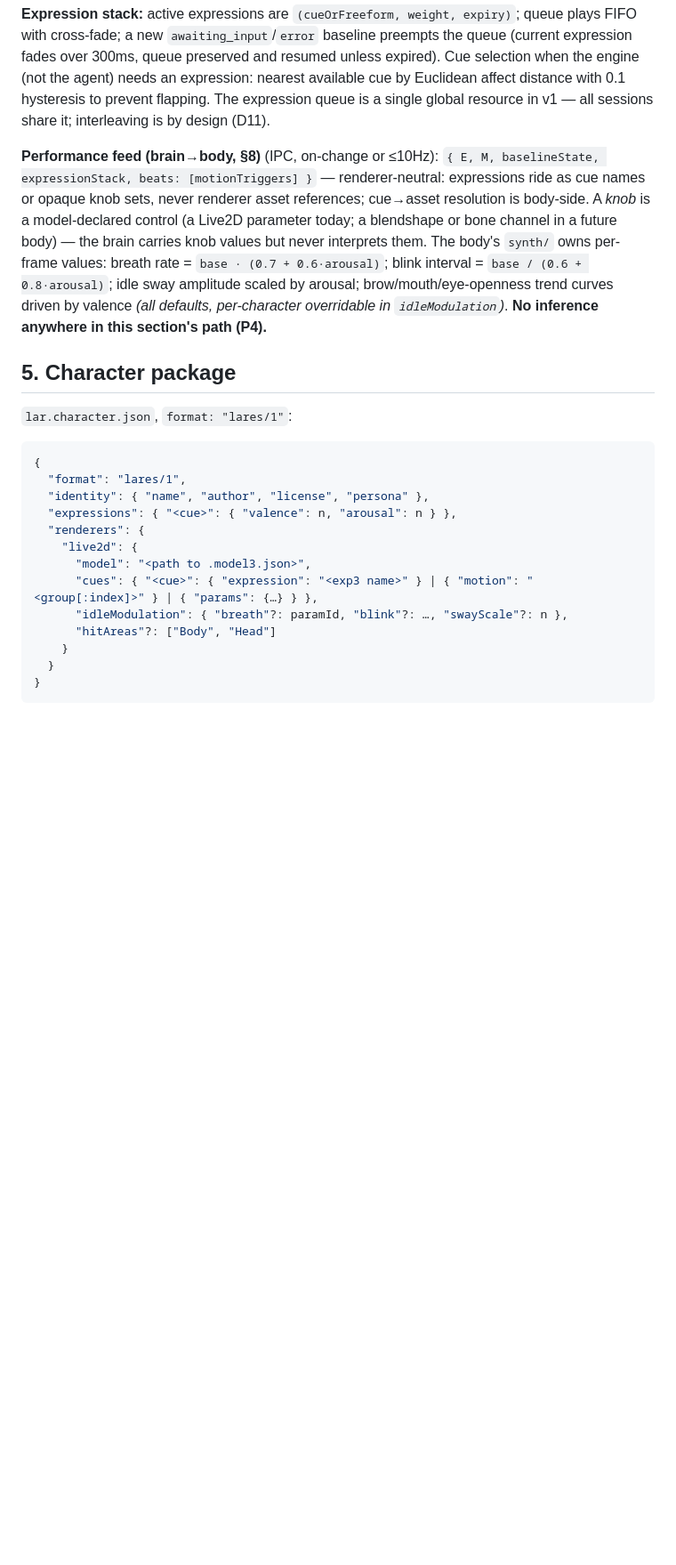
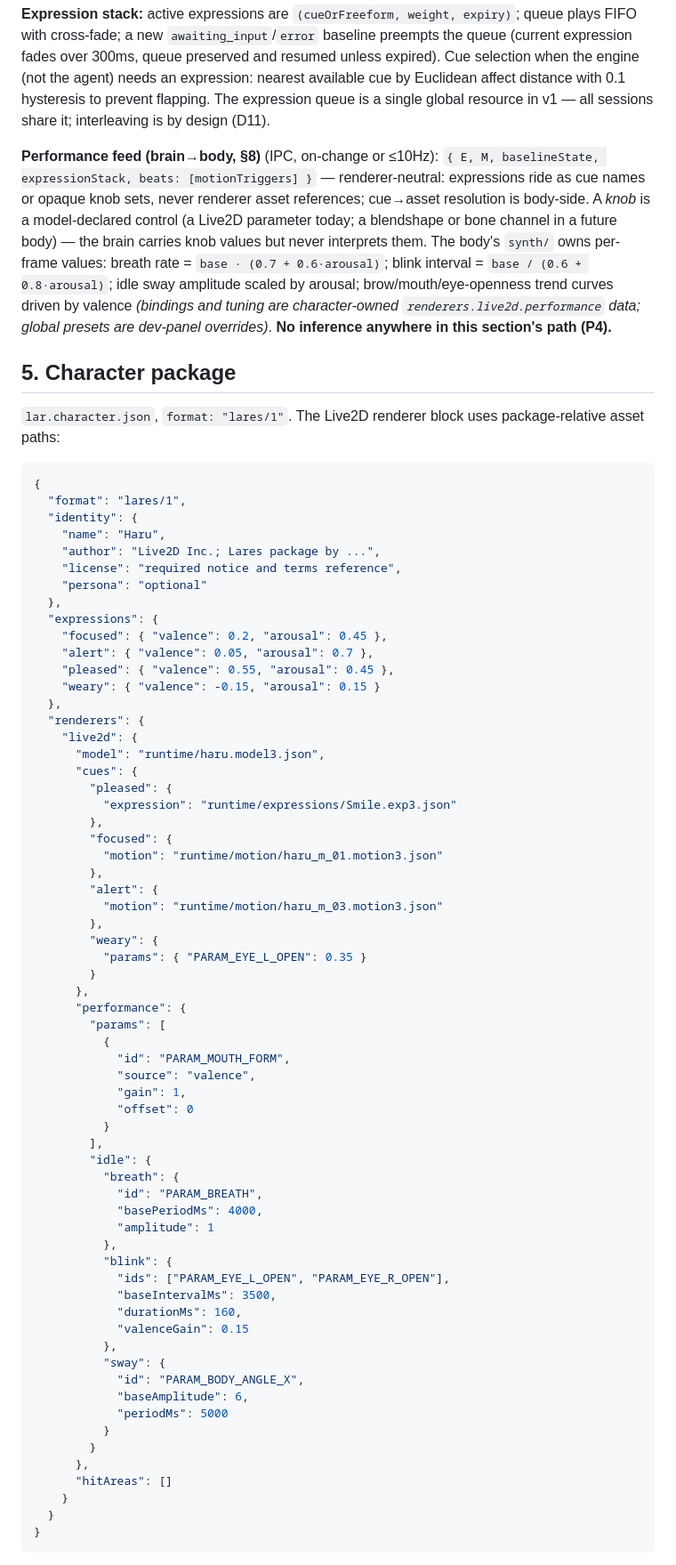
Before and after one commit to Xyri1/lares, a Markdown page: sdd/SPEC.md, the part around one of its changes. Shown at 89% size. GitHub-like rendering; blank space fills up the shorter version.

Commit message:
docs(format): define VTS character compatibility

````diff
--- a/sdd/SPEC.md
+++ b/sdd/SPEC.md
@@ -59,23 +59,74 @@ Codex ships no dedicated failure event; the M3b recon looks for a failure signal
 
 **Expression stack:** active expressions are `(cueOrFreeform, weight, expiry)`; queue plays FIFO with cross-fade; a new `awaiting_input`/`error` baseline preempts the queue (current expression fades over 300ms, queue preserved and resumed unless expired). Cue selection when the engine (not the agent) needs an expression: nearest available cue by Euclidean affect distance with 0.1 hysteresis to prevent flapping. The expression queue is a single global resource in v1 — all sessions share it; interleaving is by design (D11).
 
-**Performance feed (brain→body, §8)** (IPC, on-change or ≤10Hz): `{ E, M, baselineState, expressionStack, beats: [motionTriggers] }` — renderer-neutral: expressions ride as cue names or opaque knob sets, never renderer asset references; cue→asset resolution is body-side. A *knob* is a model-declared control (a Live2D parameter today; a blendshape or bone channel in a future body) — the brain carries knob values but never interprets them. The body's `synth/` owns per-frame values: breath rate = `base · (0.7 + 0.6·arousal)`; blink interval = `base / (0.6 + 0.8·arousal)`; idle sway amplitude scaled by arousal; brow/mouth/eye-openness trend curves driven by valence *(all defaults, per-character overridable in `idleModulation`)*. **No inference anywhere in this section's path (P4).**
+**Performance feed (brain→body, §8)** (IPC, on-change or ≤10Hz): `{ E, M, baselineState, expressionStack, beats: [motionTriggers] }` — renderer-neutral: expressions ride as cue names or opaque knob sets, never renderer asset references; cue→asset resolution is body-side. A *knob* is a model-declared control (a Live2D parameter today; a blendshape or bone channel in a future body) — the brain carries knob values but never interprets them. The body's `synth/` owns per-frame values: breath rate = `base · (0.7 + 0.6·arousal)`; blink interval = `base / (0.6 + 0.8·arousal)`; idle sway amplitude scaled by arousal; brow/mouth/eye-openness trend curves driven by valence *(bindings and tuning are character-owned `renderers.live2d.performance` data; global presets are dev-panel overrides)*. **No inference anywhere in this section's path (P4).**
 
 ## 5. Character package
 
-`lar.character.json`, `format: "lares/1"`:
+`lar.character.json`, `format: "lares/1"`. The Live2D renderer block
+uses package-relative asset paths:
 
 ```jsonc
 {
   "format": "lares/1",
-  "identity": { "name", "author", "license", "persona" },
-  "expressions": { "<cue>": { "valence": n, "arousal": n } },
+  "identity": {
+    "name": "Haru",
+    "author": "Live2D Inc.; Lares package by ...",
+    "license": "required notice and terms reference",
+    "persona": "optional"
+  },
+  "expressions": {
+    "focused": { "valence": 0.2, "arousal": 0.45 },
+    "alert": { "valence": 0.05, "arousal": 0.7 },
+    "pleased": { "valence": 0.55, "arousal": 0.45 },
+    "weary": { "valence": -0.15, "arousal": 0.15 }
+  },
   "renderers": {
     "live2d": {
-      "model": "<path to .model3.json>",
-      "cues": { "<cue>": { "expression": "<exp3 name>" } | { "motion": "<group[:index]>" } | { "params": {…} } },
-      "idleModulation": { "breath"?: paramId, "blink"?: …, "swayScale"?: n },
-      "hitAreas"?: ["Body", "Head"]
+      "model": "runtime/haru.model3.json",
+      "cues": {
+        "pleased": {
+          "expression": "runtime/expressions/Smile.exp3.json"
+        },
+        "focused": {
+          "motion": "runtime/motion/haru_m_01.motion3.json"
+        },
+        "alert": {
+          "motion": "runtime/motion/haru_m_03.motion3.json"
+        },
+        "weary": {
+          "params": { "PARAM_EYE_L_OPEN": 0.35 }
+        }
+      },
+      "performance": {
+        "params": [
+          {
+            "id": "PARAM_MOUTH_FORM",
+            "source": "valence",
+            "gain": 1,
+            "offset": 0
+          }
+        ],
+        "idle": {
+          "breath": {
+            "id": "PARAM_BREATH",
+            "basePeriodMs": 4000,
+            "amplitude": 1
+          },
+          "blink": {
+            "ids": ["PARAM_EYE_L_OPEN", "PARAM_EYE_R_OPEN"],
+            "baseIntervalMs": 3500,
+            "durationMs": 160,
+            "valenceGain": 0.15
+          },
+          "sway": {
+            "id": "PARAM_BODY_ANGLE_X",
+            "baseAmplitude": 6,
+            "periodMs": 5000
+          }
+        }
+      },
+      "hitAreas": []
     }
   }
 }
````
Also changed, not shown: other parts of sdd/SPEC.md (+27 -1 lines), sdd/PRD.md (+2 -2 lines).
